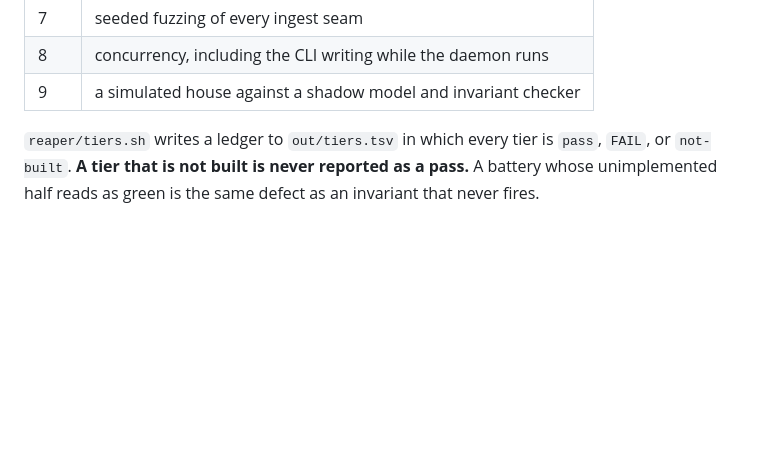
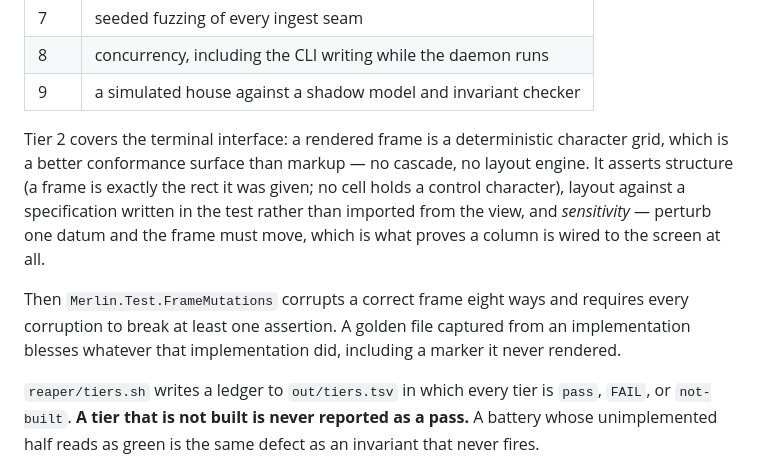
Before and after one commit to calebpower/merlin, a Markdown page: README.md, the part around one of its changes. Rendered like a GitHub page; blank space fills up the shorter version.

```diff
--- a/README.md
+++ b/README.md
@@ -562,6 +617,19 @@ not a pyramid. Each tier answers a question no cheaper tier can.
 | 7 | seeded fuzzing of every ingest seam |
 | 8 | concurrency, including the CLI writing while the daemon runs |
 | 9 | a simulated house against a shadow model and invariant checker |
+
+Tier 2 covers the terminal interface: a rendered frame is a deterministic
+character grid, which is a better conformance surface than markup — no cascade,
+no layout engine. It asserts structure (a frame is exactly the rect it was
+given; no cell holds a control character), layout against a specification
+written in the test rather than imported from the view, and *sensitivity* —
+perturb one datum and the frame must move, which is what proves a column is
+wired to the screen at all.
+
+Then `Merlin.Test.FrameMutations` corrupts a correct frame eight ways and
+requires every corruption to break at least one assertion. A golden file
+captured from an implementation blesses whatever that implementation did,
+including a marker it never rendered.
 
 `reaper/tiers.sh` writes a ledger to `out/tiers.tsv` in which every tier is
 `pass`, `FAIL`, or `not-built`. **A tier that is not built is never reported as
```
Also changed, not shown: other parts of README.md (+55 -0 lines).
